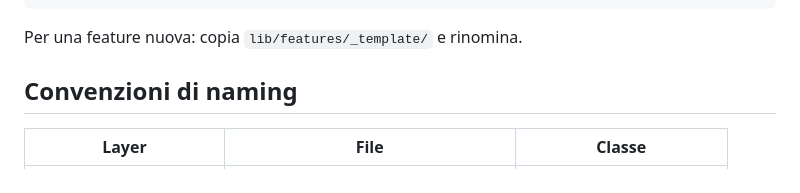
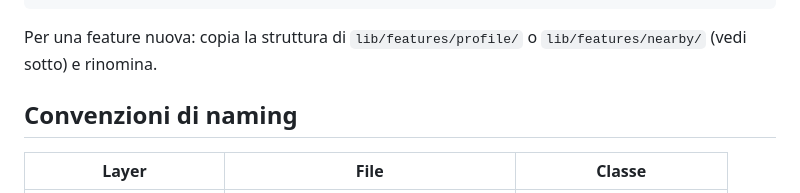
Before and after one commit to Jsepehr/3mojo, a Markdown page: CLAUDE.md, the part around the change. GitHub-like rendering.

````diff
--- a/CLAUDE.md
+++ b/CLAUDE.md
@@ -23,7 +23,7 @@ lib/features/<nome>/
     widgets/       cmp_<nome>.dart            (classe CmpXxx)
 ```
 
-Per una feature nuova: copia `lib/features/_template/` e rinomina.
+Per una feature nuova: copia la struttura di `lib/features/profile/` o `lib/features/nearby/` (vedi sotto) e rinomina.
 
 ## Convenzioni di naming
 
````
Also changed, not shown: CHECKLIST.md (+2 -2 lines).
